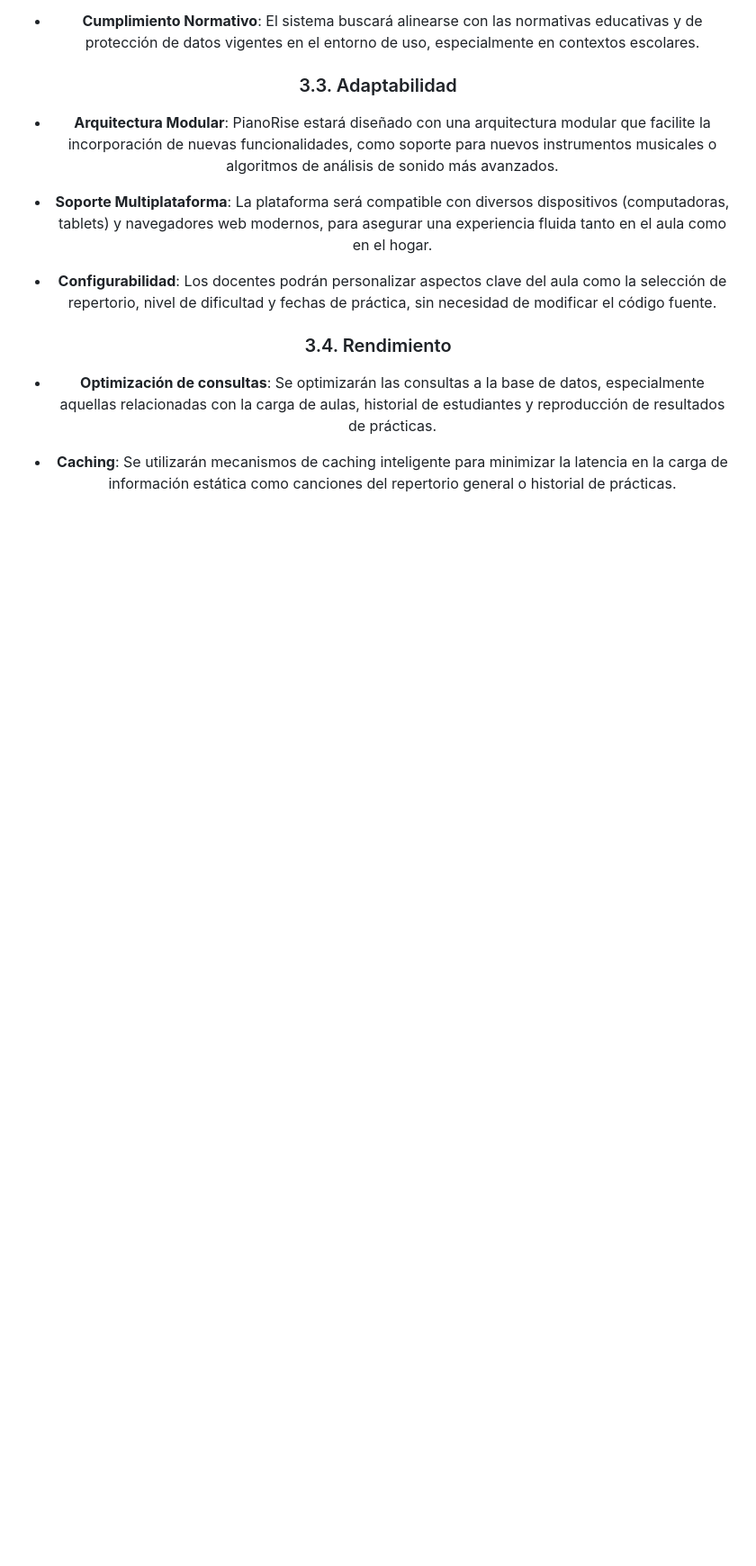
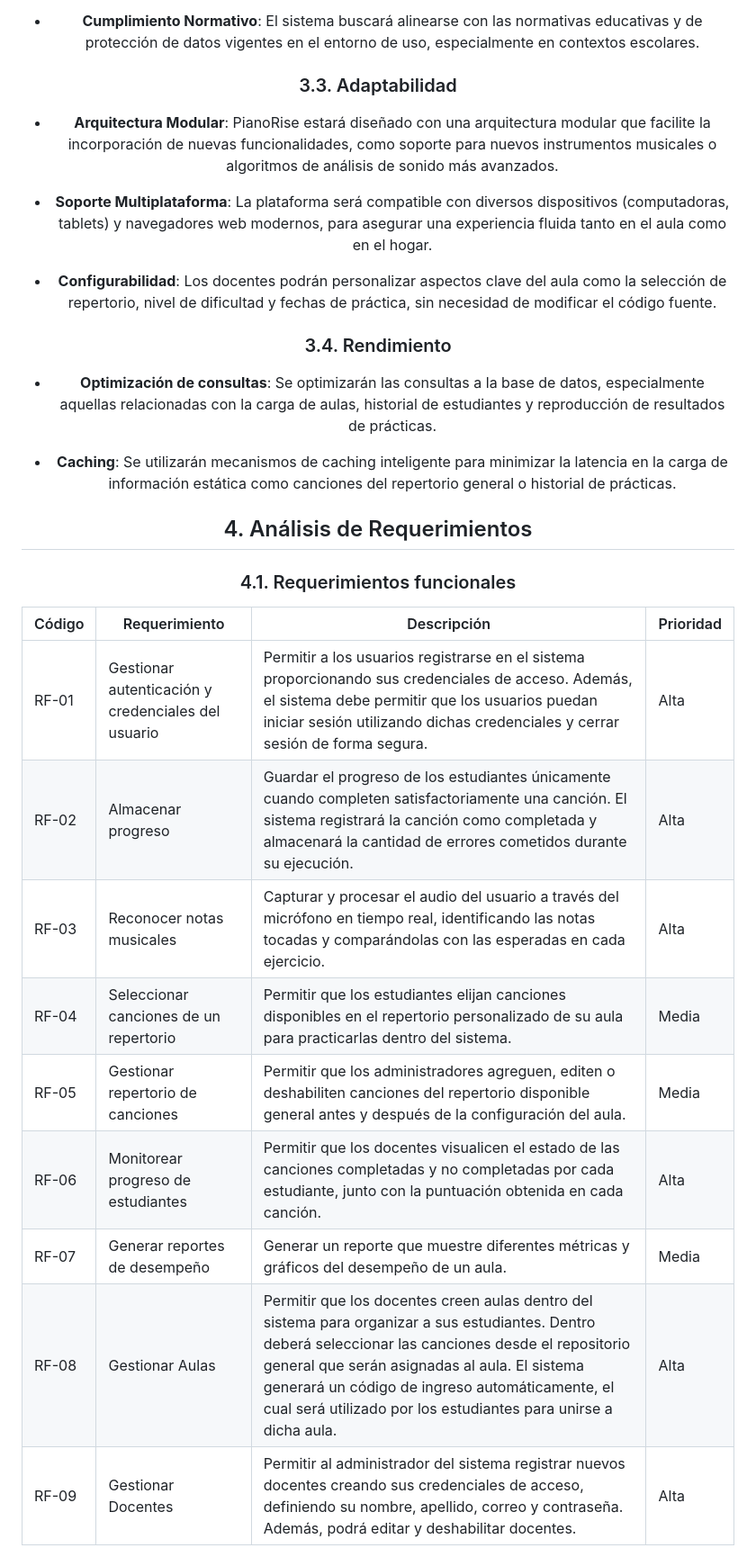
Before and after one commit to UPT-FAING-EPIS/proyecto-si889-2025-i-u3-agreda-contreras-ortiz, a Markdown page: md/FD04-SAD-PianoRise_v1.md, the part around the change. Shown: that part at 90% size. GitHub-like rendering; blank space fills up the shorter version.

Commit message:
requerimientos funcionales #5

```diff
--- a/md/FD04-SAD-PianoRise_v1.md
+++ b/md/FD04-SAD-PianoRise_v1.md
@@ -417,3 +417,20 @@ El diagrama muestra la interacción entre alumnos y docentes, cada uno con usuar
 - **Optimización de consultas**: Se optimizarán las consultas a la base de datos, especialmente aquellas relacionadas con la carga de aulas, historial de estudiantes y reproducción de resultados de prácticas.
 
 - **Caching**: Se utilizarán mecanismos de caching inteligente para minimizar la latencia en la carga de información estática como canciones del repertorio general o historial de prácticas.
+
+
+## 4. Análisis de Requerimientos
+
+### 4.1. Requerimientos funcionales
+
+| Código  | Requerimiento                         | Descripción                                                                                                                                                                                                                           | Prioridad |
+|---------|---------------------------------------|---------------------------------------------------------------------------------------------------------------------------------------------------------------------------------------------------------------------------------------|-----------|
+| RF-01   | Gestionar autenticación y credenciales del usuario | Permitir a los usuarios registrarse en el sistema proporcionando sus credenciales de acceso. Además, el sistema debe permitir que los usuarios puedan iniciar sesión utilizando dichas credenciales y cerrar sesión de forma segura. | Alta      |
+| RF-02   | Almacenar progreso                    | Guardar el progreso de los estudiantes únicamente cuando completen satisfactoriamente una canción. El sistema registrará la canción como completada y almacenará la cantidad de errores cometidos durante su ejecución.              | Alta      |
+| RF-03   | Reconocer notas musicales             | Capturar y procesar el audio del usuario a través del micrófono en tiempo real, identificando las notas tocadas y comparándolas con las esperadas en cada ejercicio.                                                                 | Alta      |
+| RF-04   | Seleccionar canciones de un repertorio | Permitir que los estudiantes elijan canciones disponibles en el repertorio personalizado de su aula para practicarlas dentro del sistema.                                                                                             | Media     |
+| RF-05   | Gestionar repertorio de canciones     | Permitir que los administradores agreguen, editen o deshabiliten canciones del repertorio disponible general antes y después de la configuración del aula.                                                                           | Media     |
+| RF-06   | Monitorear progreso de estudiantes    | Permitir que los docentes visualicen el estado de las canciones completadas y no completadas por cada estudiante, junto con la puntuación obtenida en cada canción.                                                                  | Alta      |
+| RF-07   | Generar reportes de desempeño         | Generar un reporte que muestre diferentes métricas y gráficos del desempeño de un aula.                                                                                                                                              | Media     |
+| RF-08   | Gestionar Aulas                       | Permitir que los docentes creen aulas dentro del sistema para organizar a sus estudiantes. Dentro deberá seleccionar las canciones desde el repositorio general que serán asignadas al aula. El sistema generará un código de ingreso automáticamente, el cual será utilizado por los estudiantes para unirse a dicha aula. | Alta      |
+| RF-09   | Gestionar Docentes                    | Permitir al administrador del sistema registrar nuevos docentes creando sus credenciales de acceso, definiendo su nombre, apellido, correo y contraseña. Además, podrá editar y deshabilitar docentes.                               | Alta      |
```
